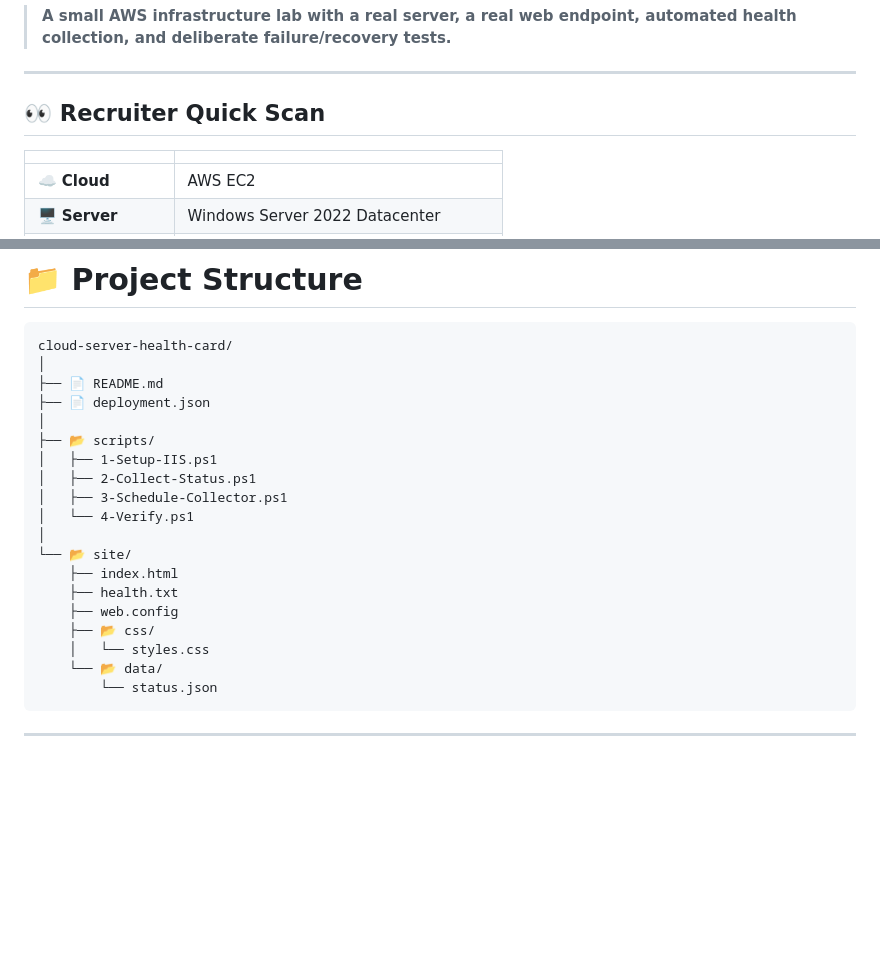
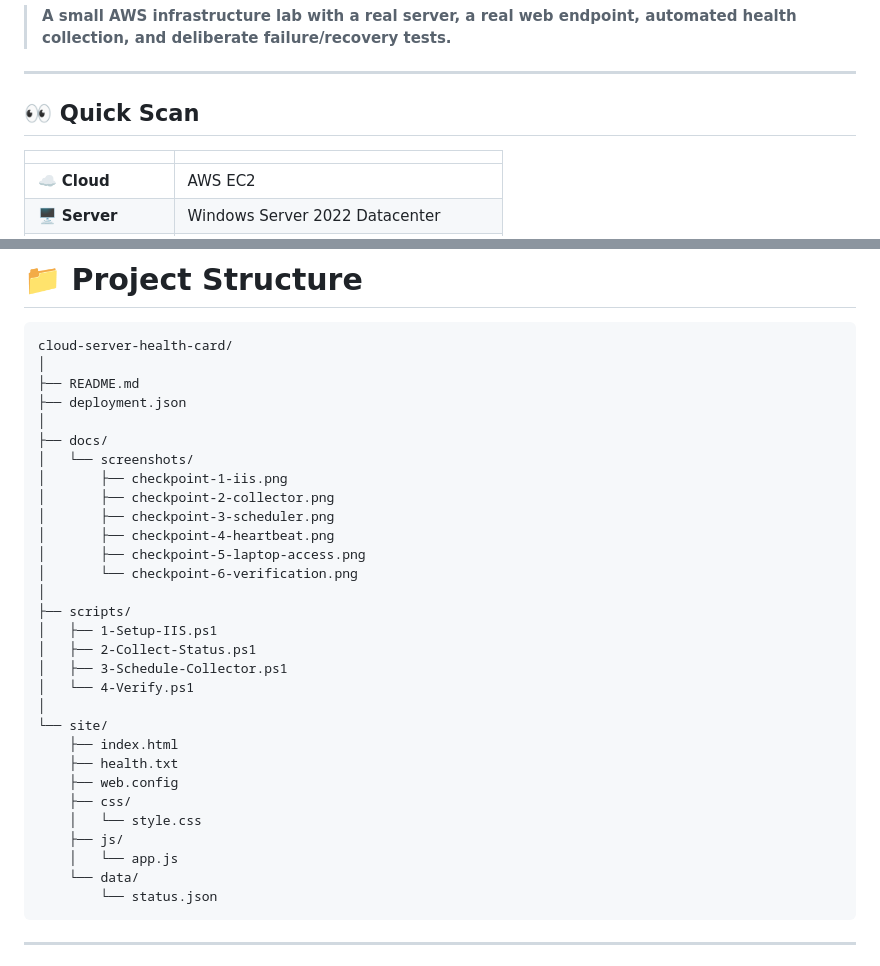
Before and after one commit to md-khalid05/cloud-server-health-report-card, a Markdown page: README.md, 2 parts joined by grey strips. Rendered like a GitHub page; blank space fills up the shorter version.

Commit message:
fixed-folder-tree-structure: added docs/screenshots

````diff
--- a/README.md
+++ b/README.md
@@ -10,7 +10,7 @@
 
 ---
 
-## 👀 Recruiter Quick Scan
+## 👀 Quick Scan
 
 |                     |                                       |
 | ------------------- | ------------------------------------- |
@@ -163,22 +163,33 @@ HealthCard
 ```text
 cloud-server-health-card/
 │
-├── 📄 README.md
-├── 📄 deployment.json
+├── README.md
+├── deployment.json
 │
-├── 📂 scripts/
+├── docs/
+│   └── screenshots/
+│       ├── checkpoint-1-iis.png
+│       ├── checkpoint-2-collector.png
+│       ├── checkpoint-3-scheduler.png
+│       ├── checkpoint-4-heartbeat.png
+│       ├── checkpoint-5-laptop-access.png
+│       └── checkpoint-6-verification.png
+│
+├── scripts/
 │   ├── 1-Setup-IIS.ps1
 │   ├── 2-Collect-Status.ps1
 │   ├── 3-Schedule-Collector.ps1
 │   └── 4-Verify.ps1
 │
-└── 📂 site/
+└── site/
     ├── index.html
     ├── health.txt
     ├── web.config
-    ├── 📂 css/
-    │   └── styles.css
-    └── 📂 data/
+    ├── css/
+    │   └── style.css
+    ├── js/
+    │   └── app.js
+    └── data/
         └── status.json
 ```
 
````
Also changed, not shown: other parts of README.md (+1 -1 lines).
